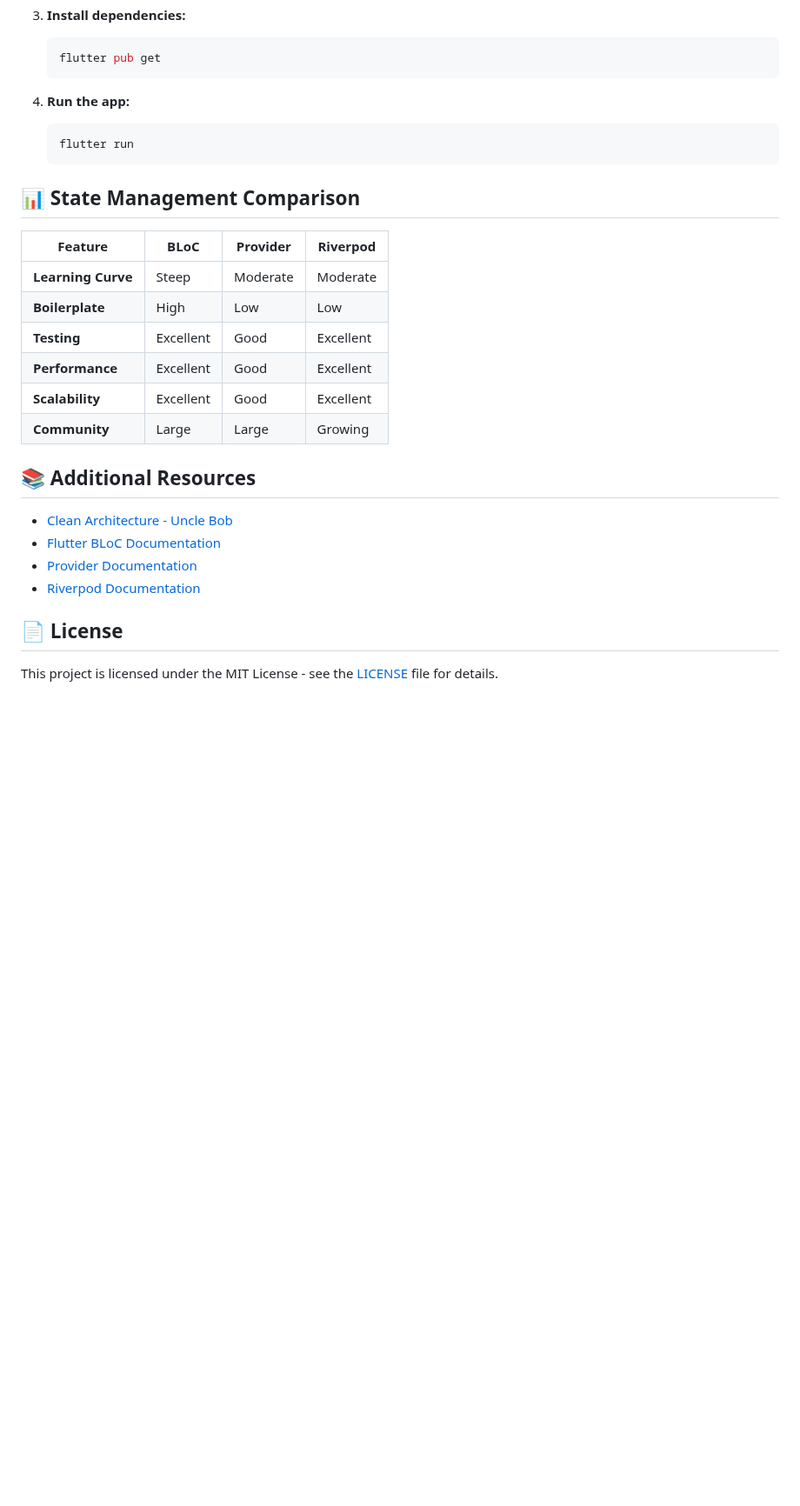
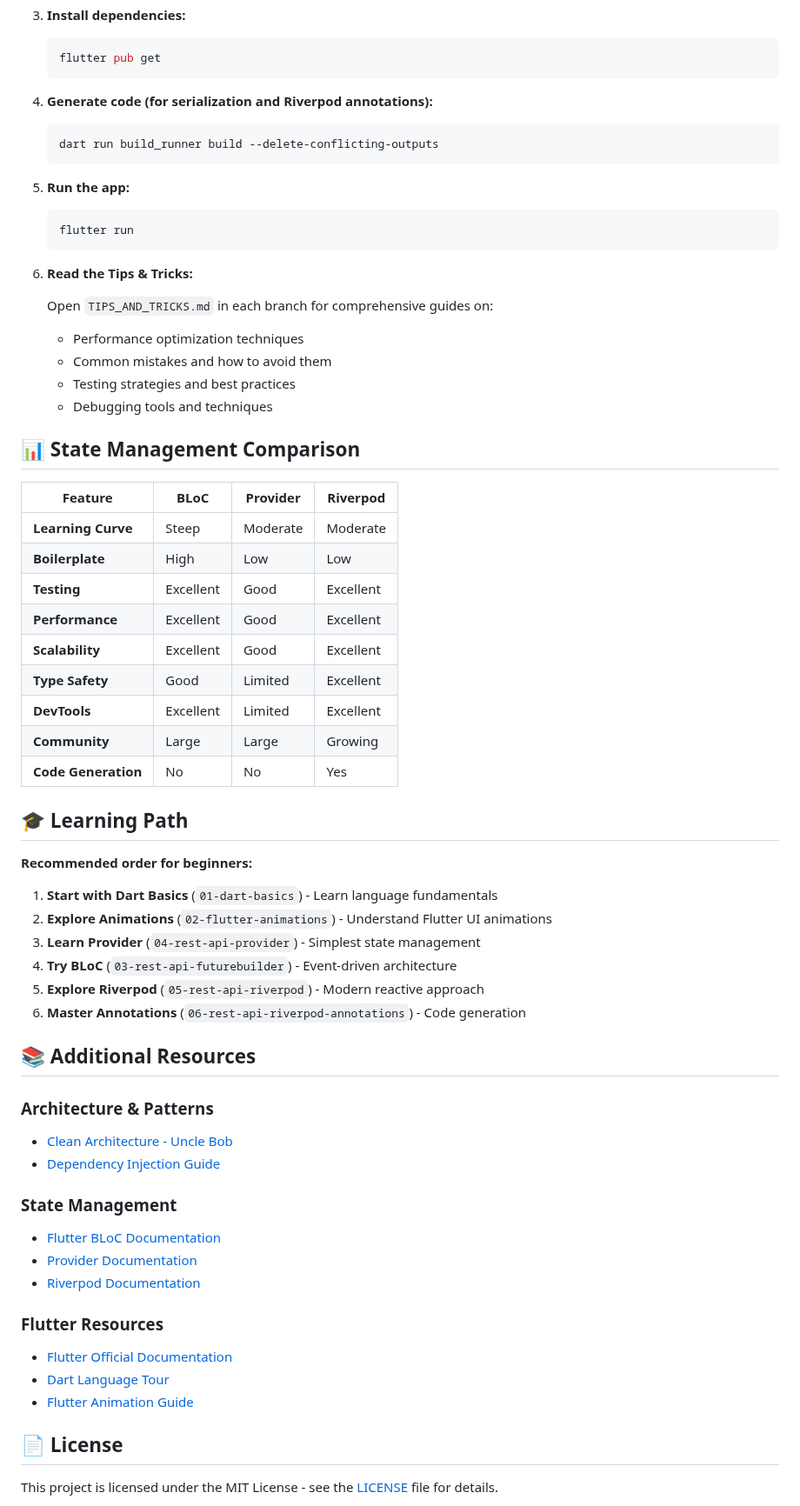
Before and after one commit to aleksays/paralect-flutter-workshop, a Markdown page: README.md, the part around one of its changes. Shown at 87% size. GitHub-like rendering; blank space fills up the shorter version.

````diff
--- a/README.md
+++ b/README.md
@@ -147,11 +175,25 @@ Each branch contains:
    flutter pub get
    ```
 
-4. **Run the app:**
+4. **Generate code (for serialization and Riverpod annotations):**
+
+   ```bash
+   dart run build_runner build --delete-conflicting-outputs
+   ```
+
+5. **Run the app:**
 
    ```bash
    flutter run
    ```
+
+6. **Read the Tips & Tricks:**
+
+   Open `TIPS_AND_TRICKS.md` in each branch for comprehensive guides on:
+   - Performance optimization techniques
+   - Common mistakes and how to avoid them
+   - Testing strategies and best practices
+   - Debugging tools and techniques
 
 ## 📊 State Management Comparison
 
@@ -162,14 +204,37 @@ Each branch contains:
 | **Testing** | Excellent | Good | Excellent |
 | **Performance** | Excellent | Good | Excellent |
 | **Scalability** | Excellent | Good | Excellent |
+| **Type Safety** | Good | Limited | Excellent |
+| **DevTools** | Excellent | Limited | Excellent |
 | **Community** | Large | Large | Growing |
+| **Code Generation** | No | No | Yes |
+
+## 🎓 Learning Path
+
+**Recommended order for beginners:**
+
+1. **Start with Dart Basics** (`01-dart-basics`) - Learn language fundamentals
+2. **Explore Animations** (`02-flutter-animations`) - Understand Flutter UI animations
+3. **Learn Provider** (`04-rest-api-provider`) - Simplest state management
+4. **Try BLoC** (`03-rest-api-futurebuilder`) - Event-driven architecture
+5. **Explore Riverpod** (`05-rest-api-riverpod`) - Modern reactive approach
+6. **Master Annotations** (`06-rest-api-riverpod-annotations`) - Code generation
 
 ## 📚 Additional Resources
 
+### Architecture & Patterns
 - [Clean Architecture - Uncle Bob](https://blog.cleancoder.com/uncle-bob/2012/08/13/the-clean-architecture.html)
+- [Dependency Injection Guide](DEPENDENCY_INJECTION.md)
+
+### State Management
 - [Flutter BLoC Documentation](https://bloclibrary.dev/)
 - [Provider Documentation](https://pub.dev/packages/provider)
 - [Riverpod Documentation](https://riverpod.dev/)
+
+### Flutter Resources
+- [Flutter Official Documentation](https://flutter.dev/docs)
+- [Dart Language Tour](https://dart.dev/language/tour)
+- [Flutter Animation Guide](https://flutter.dev/docs/development/ui/animations)
 
 ## 📄 License
 
````
Also changed, not shown: other parts of README.md (+31 -3 lines).
